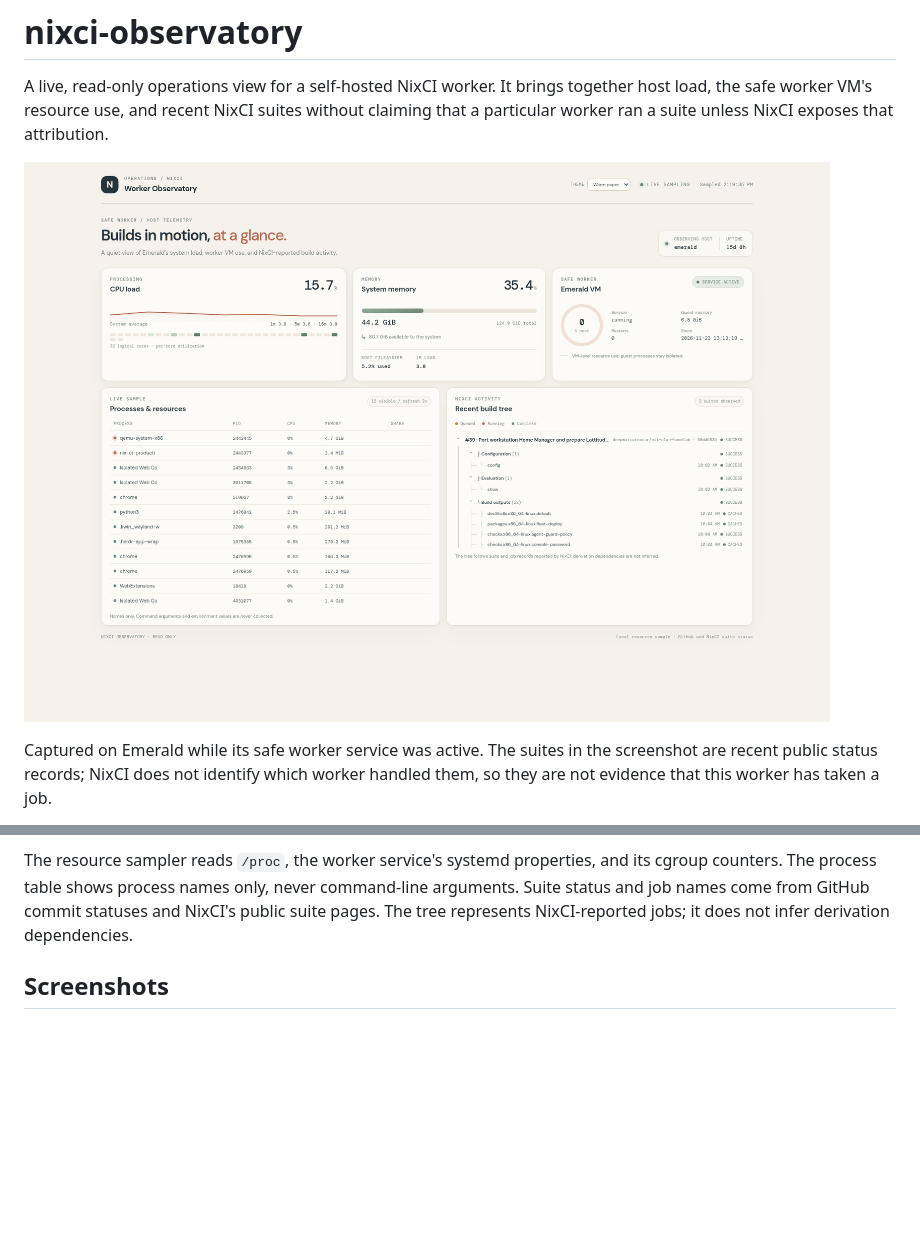
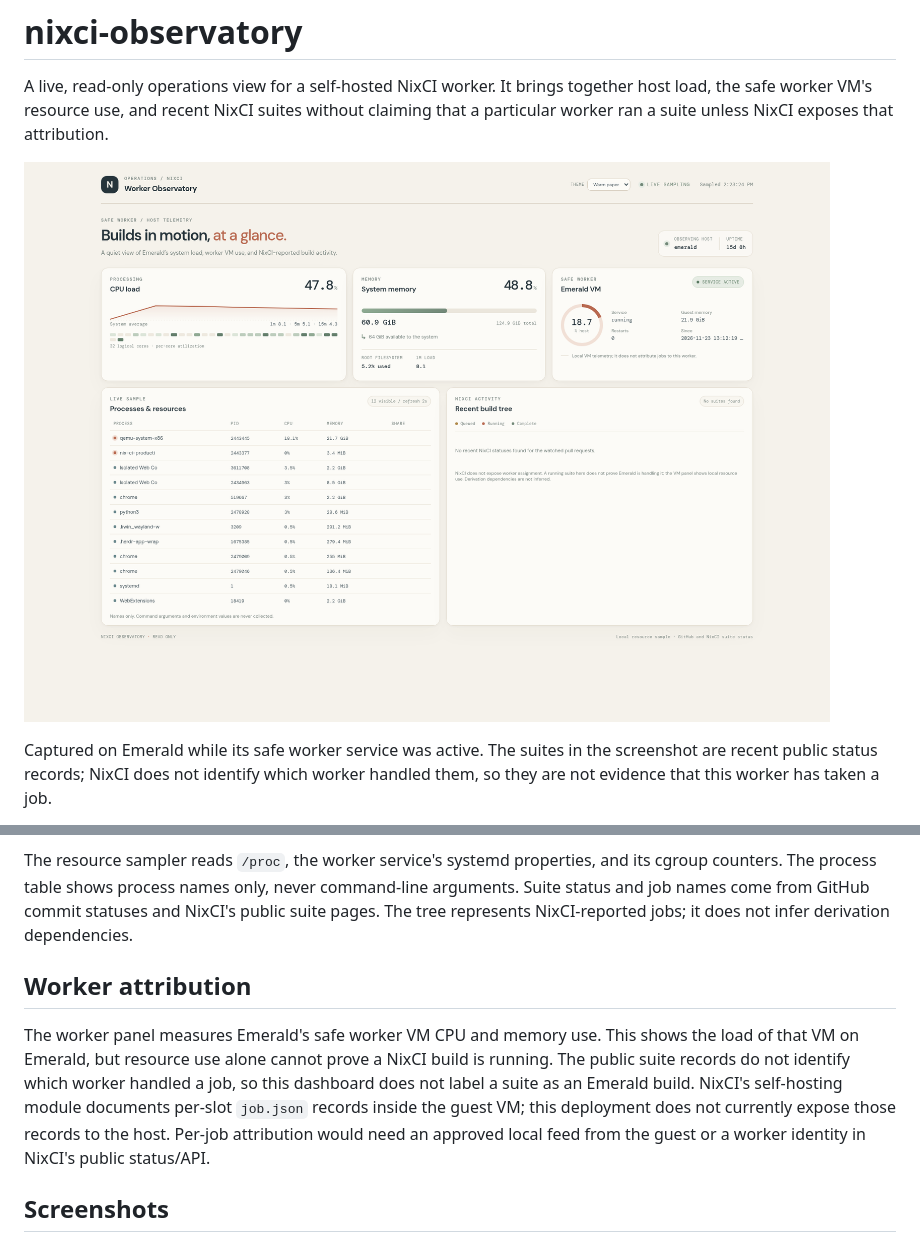
Before and after one commit to deepwatrcreatur/nixci-observatory, a Markdown page: README.md, 2 parts joined by grey strips. Drawn GitHub-style; pictures changed too: docs/screenshots/overview.png; blank space fills up the shorter version.

Commit message:
docs: clarify worker job attribution limits

```diff
--- a/README.md
+++ b/README.md
@@ -51,6 +51,17 @@ command-line arguments. Suite status and job names come from GitHub commit
 statuses and NixCI's public suite pages. The tree represents NixCI-reported
 jobs; it does not infer derivation dependencies.
 
+## Worker attribution
+
+The worker panel measures Emerald's safe worker VM CPU and memory use. This
+shows the load of that VM on Emerald, but resource use alone cannot prove a
+NixCI build is running. The public suite records do not identify which worker
+handled a job, so this dashboard does not label a suite as an Emerald build.
+NixCI's self-hosting module documents per-slot `job.json` records inside the
+guest VM; this deployment does not currently expose those records to the host.
+Per-job attribution would need an approved local feed from the guest or a
+worker identity in NixCI's public status/API.
+
 ## Screenshots
 
 Screenshots live under [`docs/screenshots/`](docs/screenshots/). They show the
```
Also changed, not shown: 1 other file.
